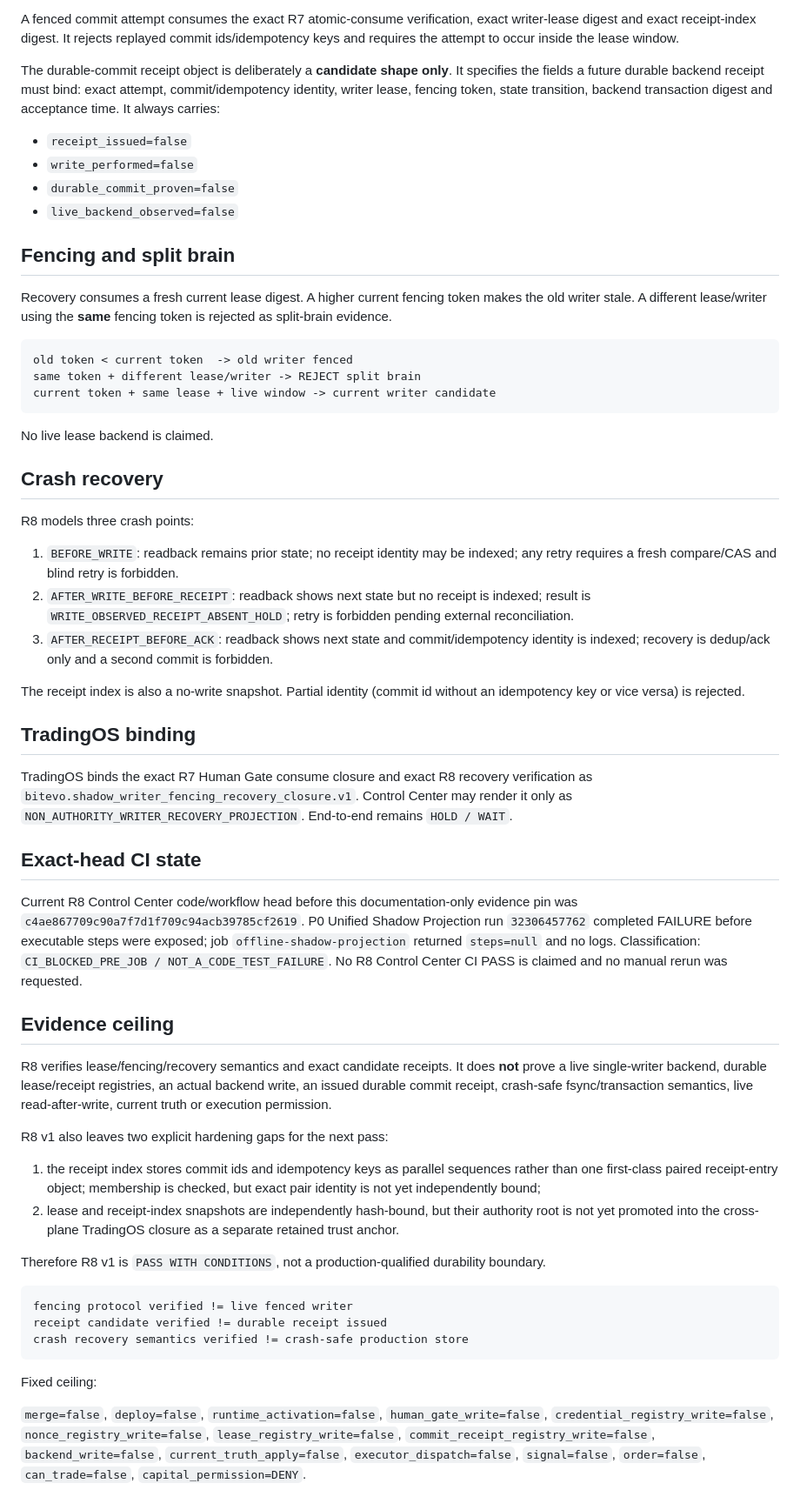
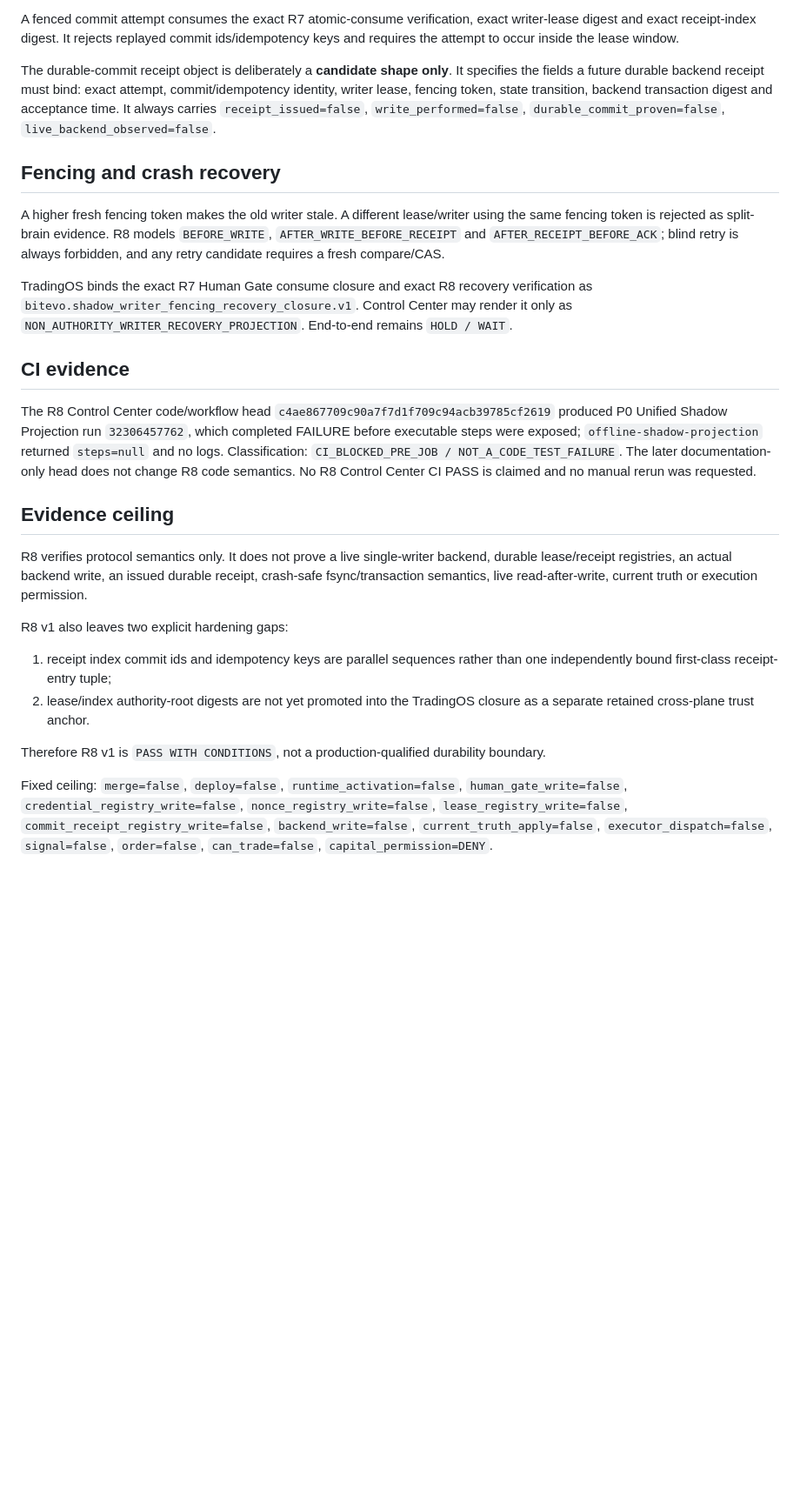
Before and after one commit to bitmaster162/control-center, a Markdown page: docs/P0_R8_WRITER_FENCING_CRASH_RECOVERY.md, the part around the change. Shown at 87% size. Rendered like a GitHub page; blank space fills up the shorter version.

````diff
--- a/docs/P0_R8_WRITER_FENCING_CRASH_RECOVERY.md
+++ b/docs/P0_R8_WRITER_FENCING_CRASH_RECOVERY.md
@@ -19,60 +19,27 @@ A writer lease binds one writer id, one lease id, one lease epoch, one monotonic
 
 A fenced commit attempt consumes the exact R7 atomic-consume verification, exact writer-lease digest and exact receipt-index digest. It rejects replayed commit ids/idempotency keys and requires the attempt to occur inside the lease window.
 
-The durable-commit receipt object is deliberately a **candidate shape only**. It specifies the fields a future durable backend receipt must bind: exact attempt, commit/idempotency identity, writer lease, fencing token, state transition, backend transaction digest and acceptance time. It always carries:
+The durable-commit receipt object is deliberately a **candidate shape only**. It specifies the fields a future durable backend receipt must bind: exact attempt, commit/idempotency identity, writer lease, fencing token, state transition, backend transaction digest and acceptance time. It always carries `receipt_issued=false`, `write_performed=false`, `durable_commit_proven=false`, `live_backend_observed=false`.
 
-- `receipt_issued=false`
-- `write_performed=false`
-- `durable_commit_proven=false`
-- `live_backend_observed=false`
+## Fencing and crash recovery
 
-## Fencing and split brain
-
-Recovery consumes a fresh current lease digest. A higher current fencing token makes the old writer stale. A different lease/writer using the **same** fencing token is rejected as split-brain evidence.
-
-```text
-old token < current token  -> old writer fenced
-same token + different lease/writer -> REJECT split brain
-current token + same lease + live window -> current writer candidate
-```
-
-No live lease backend is claimed.
-
-## Crash recovery
-
-R8 models three crash points:
-
-1. `BEFORE_WRITE`: readback remains prior state; no receipt identity may be indexed; any retry requires a fresh compare/CAS and blind retry is forbidden.
-2. `AFTER_WRITE_BEFORE_RECEIPT`: readback shows next state but no receipt is indexed; result is `WRITE_OBSERVED_RECEIPT_ABSENT_HOLD`; retry is forbidden pending external reconciliation.
-3. `AFTER_RECEIPT_BEFORE_ACK`: readback shows next state and commit/idempotency identity is indexed; recovery is dedup/ack only and a second commit is forbidden.
-
-The receipt index is also a no-write snapshot. Partial identity (commit id without an idempotency key or vice versa) is rejected.
-
-## TradingOS binding
+A higher fresh fencing token makes the old writer stale. A different lease/writer using the same fencing token is rejected as split-brain evidence. R8 models `BEFORE_WRITE`, `AFTER_WRITE_BEFORE_RECEIPT` and `AFTER_RECEIPT_BEFORE_ACK`; blind retry is always forbidden, and any retry candidate requires a fresh compare/CAS.
 
 TradingOS binds the exact R7 Human Gate consume closure and exact R8 recovery verification as `bitevo.shadow_writer_fencing_recovery_closure.v1`. Control Center may render it only as `NON_AUTHORITY_WRITER_RECOVERY_PROJECTION`. End-to-end remains `HOLD / WAIT`.
 
-## Exact-head CI state
+## CI evidence
 
-Current R8 Control Center code/workflow head before this documentation-only evidence pin was `c4ae867709c90a7f7d1f709c94acb39785cf2619`. P0 Unified Shadow Projection run `32306457762` completed FAILURE before executable steps were exposed; job `offline-shadow-projection` returned `steps=null` and no logs. Classification: `CI_BLOCKED_PRE_JOB / NOT_A_CODE_TEST_FAILURE`. No R8 Control Center CI PASS is claimed and no manual rerun was requested.
+The R8 Control Center code/workflow head `c4ae867709c90a7f7d1f709c94acb39785cf2619` produced P0 Unified Shadow Projection run `32306457762`, which completed FAILURE before executable steps were exposed; `offline-shadow-projection` returned `steps=null` and no logs. Classification: `CI_BLOCKED_PRE_JOB / NOT_A_CODE_TEST_FAILURE`. The later documentation-only head does not change R8 code semantics. No R8 Control Center CI PASS is claimed and no manual rerun was requested.
 
 ## Evidence ceiling
 
-R8 verifies lease/fencing/recovery semantics and exact candidate receipts. It does **not** prove a live single-writer backend, durable lease/receipt registries, an actual backend write, an issued durable commit receipt, crash-safe fsync/transaction semantics, live read-after-write, current truth or execution permission.
+R8 verifies protocol semantics only. It does not prove a live single-writer backend, durable lease/receipt registries, an actual backend write, an issued durable receipt, crash-safe fsync/transaction semantics, live read-after-write, current truth or execution permission.
 
-R8 v1 also leaves two explicit hardening gaps for the next pass:
+R8 v1 also leaves two explicit hardening gaps:
 
-1. the receipt index stores commit ids and idempotency keys as parallel sequences rather than one first-class paired receipt-entry object; membership is checked, but exact pair identity is not yet independently bound;
-2. lease and receipt-index snapshots are independently hash-bound, but their authority root is not yet promoted into the cross-plane TradingOS closure as a separate retained trust anchor.
+1. receipt index commit ids and idempotency keys are parallel sequences rather than one independently bound first-class receipt-entry tuple;
+2. lease/index authority-root digests are not yet promoted into the TradingOS closure as a separate retained cross-plane trust anchor.
 
 Therefore R8 v1 is `PASS WITH CONDITIONS`, not a production-qualified durability boundary.
 
-```text
-fencing protocol verified != live fenced writer
-receipt candidate verified != durable receipt issued
-crash recovery semantics verified != crash-safe production store
-```
-
-Fixed ceiling:
-
-`merge=false`, `deploy=false`, `runtime_activation=false`, `human_gate_write=false`, `credential_registry_write=false`, `nonce_registry_write=false`, `lease_registry_write=false`, `commit_receipt_registry_write=false`, `backend_write=false`, `current_truth_apply=false`, `executor_dispatch=false`, `signal=false`, `order=false`, `can_trade=false`, `capital_permission=DENY`.
+Fixed ceiling: `merge=false`, `deploy=false`, `runtime_activation=false`, `human_gate_write=false`, `credential_registry_write=false`, `nonce_registry_write=false`, `lease_registry_write=false`, `commit_receipt_registry_write=false`, `backend_write=false`, `current_truth_apply=false`, `executor_dispatch=false`, `signal=false`, `order=false`, `can_trade=false`, `capital_permission=DENY`.
````
